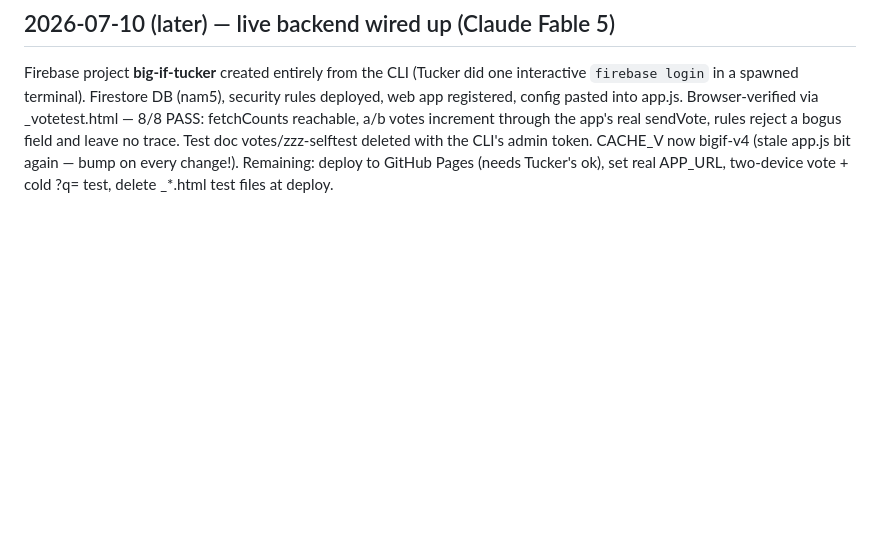
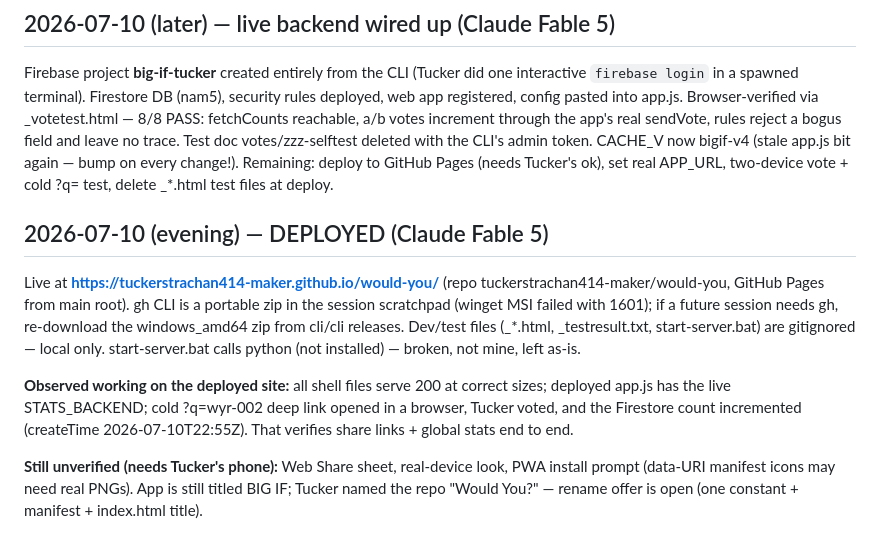
Before and after one commit to tuckerstrachan414-maker/would-you, a Markdown page: SESSION-HANDOFF.md, the part around the change. GitHub-like rendering; blank space fills up the shorter version.

Commit message:
Record deploy in handoff docs
Co-Authored-By: Claude Fable 5 <noreply@anthropic.com>
Claude-Session: https://claude.ai/code/session_01B1aTgfJCGSYPyLQZo5KWwd

```diff
--- a/SESSION-HANDOFF.md
+++ b/SESSION-HANDOFF.md
@@ -57,3 +57,23 @@ and leave no trace. Test doc votes/zzz-selftest deleted with the CLI's admin
 token. CACHE_V now bigif-v4 (stale app.js bit again — bump on every change!).
 Remaining: deploy to GitHub Pages (needs Tucker's ok), set real APP_URL,
 two-device vote + cold ?q= test, delete _*.html test files at deploy.
+
+## 2026-07-10 (evening) — DEPLOYED (Claude Fable 5)
+Live at **https://tuckerstrachan414-maker.github.io/would-you/** (repo
+tuckerstrachan414-maker/would-you, GitHub Pages from main root). gh CLI is a
+portable zip in the session scratchpad (winget MSI failed with 1601); if a
+future session needs gh, re-download the windows_amd64 zip from cli/cli
+releases. Dev/test files (_*.html, _testresult.txt, start-server.bat) are
+gitignored — local only. start-server.bat calls python (not installed) — broken,
+not mine, left as-is.
+
+**Observed working on the deployed site:** all shell files serve 200 at correct
+sizes; deployed app.js has the live STATS_BACKEND; cold ?q=wyr-002 deep link
+opened in a browser, Tucker voted, and the Firestore count incremented
+(createTime 2026-07-10T22:55Z). That verifies share links + global stats
+end to end.
+
+**Still unverified (needs Tucker's phone):** Web Share sheet, real-device look,
+PWA install prompt (data-URI manifest icons may need real PNGs). App is still
+titled BIG IF; Tucker named the repo "Would You?" — rename offer is open
+(one constant + manifest + index.html title).
```
